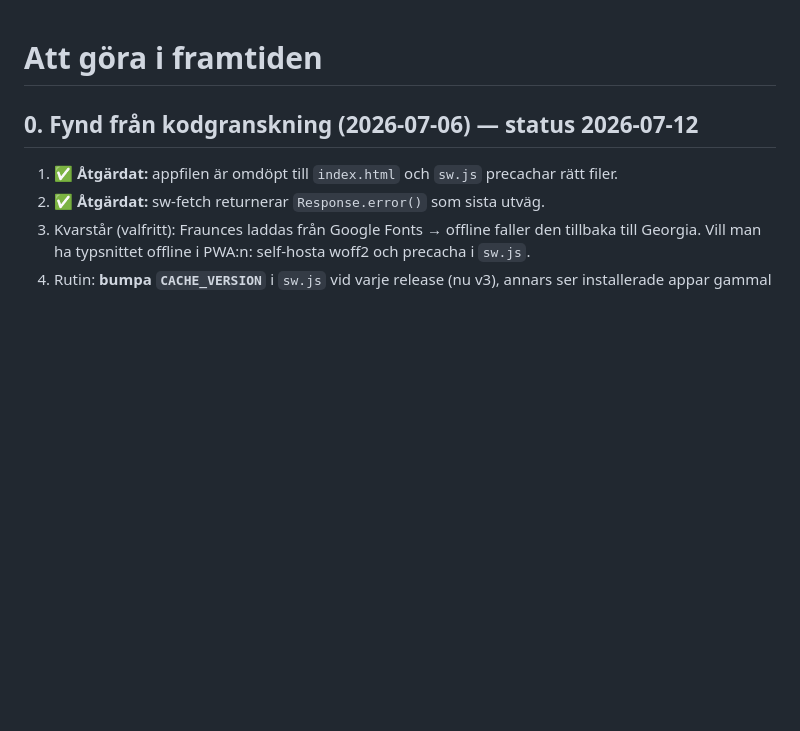
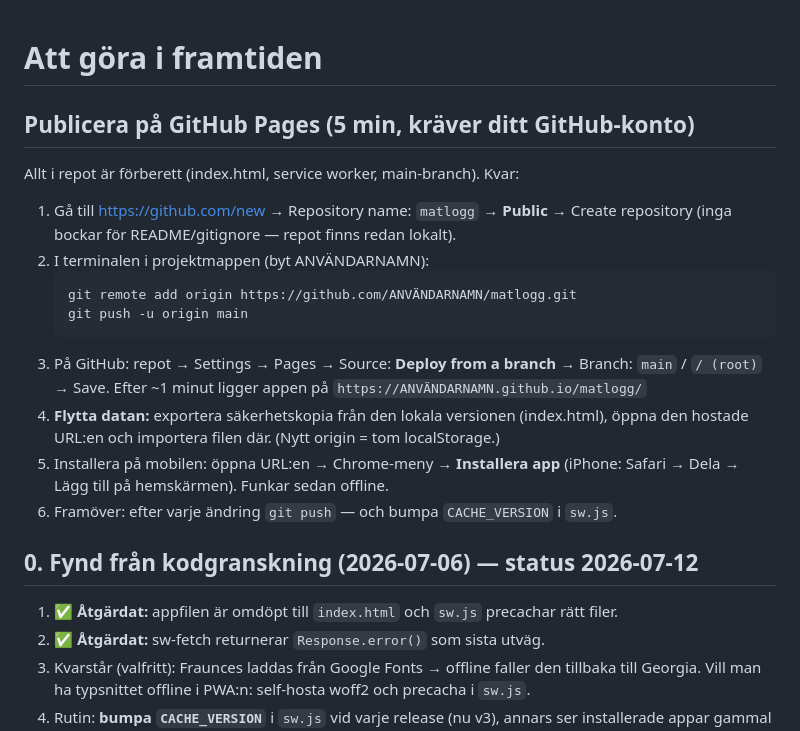
Before and after one commit to Laurish/matlogg, a Markdown page: TODO.md, the part around the change. Drawn GitHub-style; blank space fills up the shorter version.

Commit message:
Publiceringschecklista för GitHub Pages
Co-Authored-By: Claude Fable 5 <noreply@anthropic.com>

````diff
--- a/TODO.md
+++ b/TODO.md
@@ -1,4 +1,24 @@
 # Att göra i framtiden
+
+## Publicera på GitHub Pages (5 min, kräver ditt GitHub-konto)
+
+Allt i repot är förberett (index.html, service worker, main-branch). Kvar:
+
+1. Gå till <https://github.com/new> → Repository name: `matlogg` → **Public** → Create repository
+   (inga bockar för README/gitignore — repot finns redan lokalt).
+2. I terminalen i projektmappen (byt ANVÄNDARNAMN):
+   ```
+   git remote add origin https://github.com/ANVÄNDARNAMN/matlogg.git
+   git push -u origin main
+   ```
+3. På GitHub: repot → Settings → Pages → Source: **Deploy from a branch** →
+   Branch: `main` / `/ (root)` → Save. Efter ~1 minut ligger appen på
+   `https://ANVÄNDARNAMN.github.io/matlogg/`
+4. **Flytta datan:** exportera säkerhetskopia från den lokala versionen (index.html),
+   öppna den hostade URL:en och importera filen där. (Nytt origin = tom localStorage.)
+5. Installera på mobilen: öppna URL:en → Chrome-meny → **Installera app**
+   (iPhone: Safari → Dela → Lägg till på hemskärmen). Funkar sedan offline.
+6. Framöver: efter varje ändring `git push` — och bumpa `CACHE_VERSION` i `sw.js`.
 
 ## 0. Fynd från kodgranskning (2026-07-06) — status 2026-07-12
 
````
